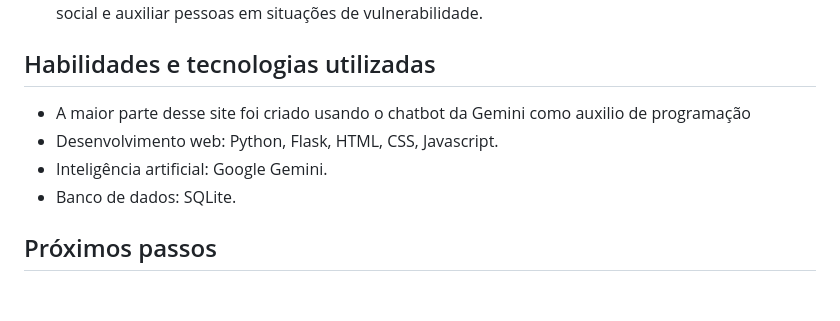
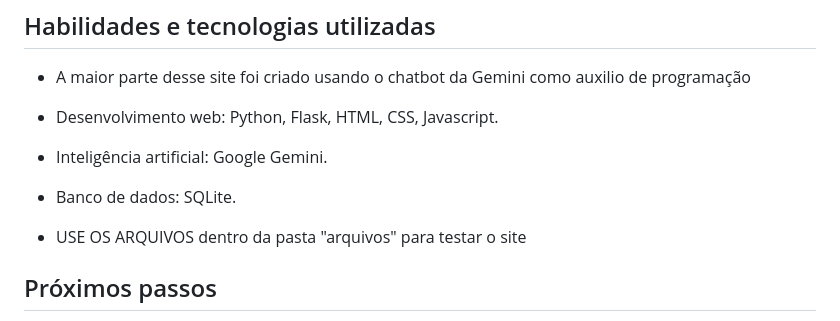
Before and after one commit to akaselvas/SOS_RS_aluraGemini, a Markdown page: README.md, the part around the change. GitHub-like rendering; blank space fills up the shorter version.

```diff
--- a/README.md
+++ b/README.md
@@ -28,6 +28,8 @@ Este site oferece uma solução inovadora para conectar pessoas em situações d
 - Inteligência artificial: Google Gemini.
 - Banco de dados: SQLite.
 
+- USE OS ARQUIVOS dentro da pasta "arquivos" para testar o site
+
 ## Próximos passos
 
 - Aprimorar a interface do usuário para facilitar ainda mais o acesso e a utilização da plataforma.
```
